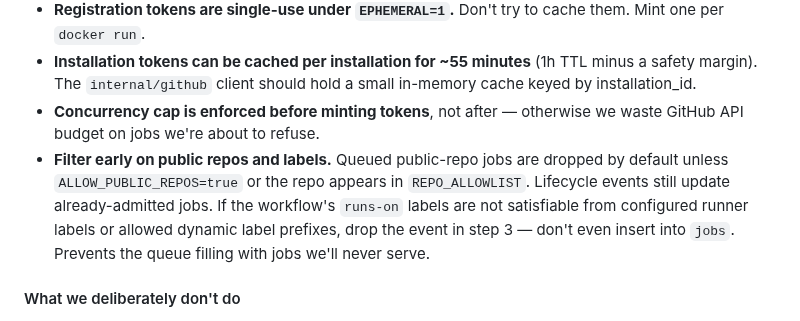
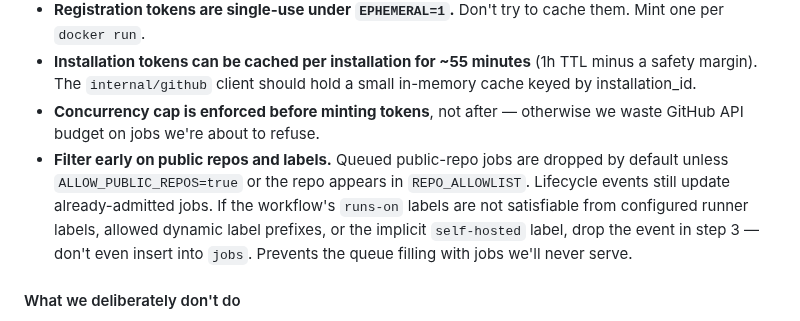
Before and after one commit to muhac/actions-runner-pool, a Markdown page: docs/architecture.md, the part around one of its changes. Drawn GitHub-style.

Commit message:
docs(architecture): document implicit self-hosted label admission
Co-authored-by: Muhan Li <limuhan@msn.com>

```diff
--- a/docs/architecture.md
+++ b/docs/architecture.md
@@ -206,7 +206,7 @@ sequenceDiagram
 - **Registration tokens are single-use under `EPHEMERAL=1`.** Don't try to cache them. Mint one per `docker run`.
 - **Installation tokens can be cached per installation for ~55 minutes** (1h TTL minus a safety margin). The `internal/github` client should hold a small in-memory cache keyed by installation_id.
 - **Concurrency cap is enforced before minting tokens**, not after — otherwise we waste GitHub API budget on jobs we're about to refuse.
-- **Filter early on public repos and labels.** Queued public-repo jobs are dropped by default unless `ALLOW_PUBLIC_REPOS=true` or the repo appears in `REPO_ALLOWLIST`. Lifecycle events still update already-admitted jobs. If the workflow's `runs-on` labels are not satisfiable from configured runner labels or allowed dynamic label prefixes, drop the event in step 3 — don't even insert into `jobs`. Prevents the queue filling with jobs we'll never serve.
+- **Filter early on public repos and labels.** Queued public-repo jobs are dropped by default unless `ALLOW_PUBLIC_REPOS=true` or the repo appears in `REPO_ALLOWLIST`. Lifecycle events still update already-admitted jobs. If the workflow's `runs-on` labels are not satisfiable from configured runner labels, allowed dynamic label prefixes, or the implicit `self-hosted` label, drop the event in step 3 — don't even insert into `jobs`. Prevents the queue filling with jobs we'll never serve.
 
 #### What we deliberately don't do
 
```
Also changed, not shown: other parts of docs/architecture.md (+1 -1 lines).
